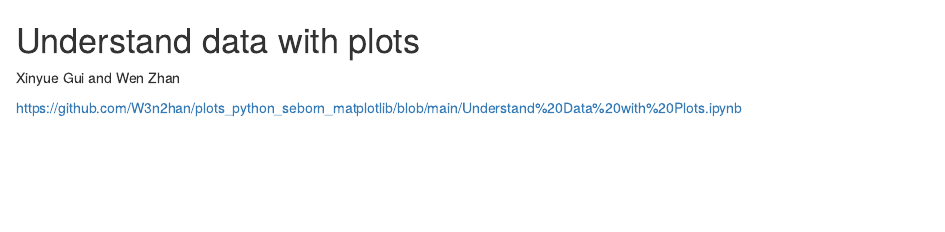
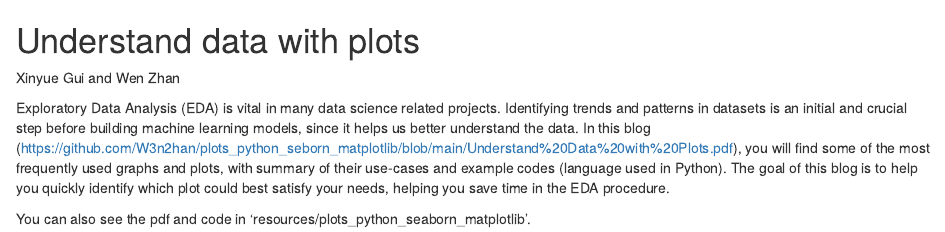
Before and after one commit to W3n2han/plots_python_seborn_matplotlib, an R Markdown document (plots_python_seaborn_matplotlib.Rmd): the page in a window 1100 px wide, from its top. Rendered offline with R 4.5, knitr and Pandoc, with nearby package versions.

Commit message:
Update plots_python_seaborn_matplotlib.Rmd

```diff
--- a/plots_python_seaborn_matplotlib.Rmd
+++ b/plots_python_seaborn_matplotlib.Rmd
@@ -2,4 +2,6 @@
 
 Xinyue Gui and Wen Zhan
 
-https://github.com/W3n2han/plots_python_seborn_matplotlib/blob/main/Understand%20Data%20with%20Plots.ipynb
+Exploratory Data Analysis (EDA) is vital in many data science related projects. Identifying trends and patterns in datasets is an initial and crucial step before building machine learning models, since it helps us better understand the data. In this blog (https://github.com/W3n2han/plots_python_seborn_matplotlib/blob/main/Understand%20Data%20with%20Plots.pdf), you will find some of the most frequently used graphs and plots, with summary of their use-cases and example codes (language used in Python). The goal of this blog is to help you quickly identify which plot could best satisfy your needs, helping you save time in the EDA procedure.
+
+You can also see the pdf and code in 'resources/plots_python_seaborn_matplotlib'.
```
